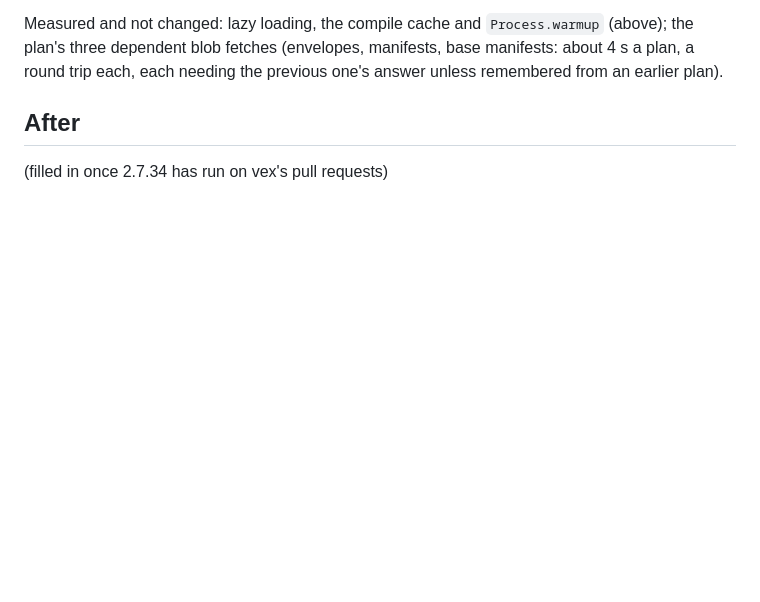
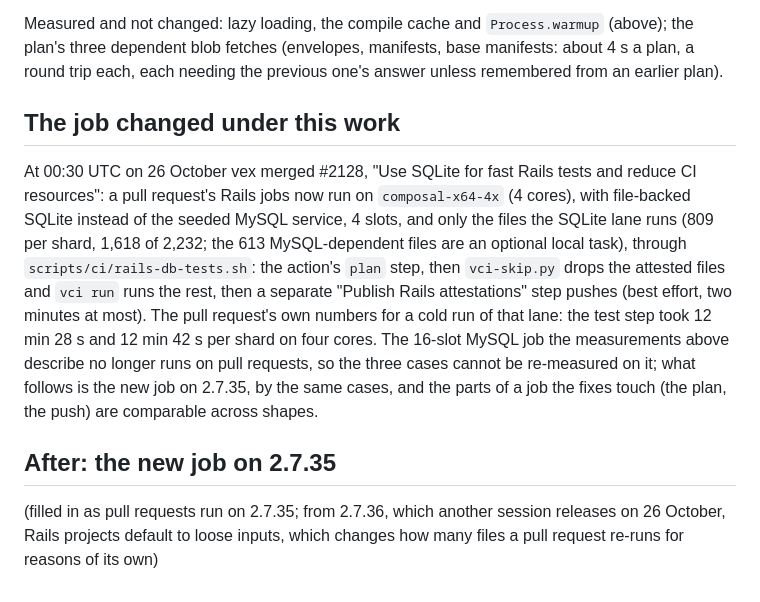
Before and after one commit to PandelisZ/cryptographically-verifiable-ci-runner, a Markdown page: docs/notes-rails-cost.md, the part around the change. Drawn GitHub-style; blank space fills up the shorter version.

Commit message:
Notes: the Rails job changed shape under this work (vex #2128: SQLite, 4 cores)

```diff
--- a/docs/notes-rails-cost.md
+++ b/docs/notes-rails-cost.md
@@ -131,6 +131,20 @@ Measured and not changed: lazy loading, the compile cache and `Process.warmup` (
 dependent blob fetches (envelopes, manifests, base manifests: about 4 s a plan, a round trip each, each needing
 the previous one's answer unless remembered from an earlier plan).
 
-## After
+## The job changed under this work
 
-(filled in once 2.7.34 has run on vex's pull requests)
+At 00:30 UTC on 26 October vex merged #2128, "Use SQLite for fast Rails tests and reduce CI resources": a pull
+request's Rails jobs now run on `composal-x64-4x` (4 cores), with file-backed SQLite instead of the seeded MySQL
+service, 4 slots, and only the files the SQLite lane runs (809 per shard, 1,618 of 2,232; the 613 MySQL-dependent
+files are an optional local task), through `scripts/ci/rails-db-tests.sh`: the action's `plan` step, then
+`vci-skip.py` drops the attested files and `vci run` runs the rest, then a separate "Publish Rails attestations"
+step pushes (best effort, two minutes at most). The pull request's own numbers for a cold run of that lane: the test
+step took 12 min 28 s and 12 min 42 s per shard on four cores. The 16-slot MySQL job the measurements above
+describe no longer runs on pull requests, so the three cases cannot be re-measured on it; what follows is the new
+job on 2.7.35, by the same cases, and the parts of a job the fixes touch (the plan, the push) are comparable
+across shapes.
+
+## After: the new job on 2.7.35
+
+(filled in as pull requests run on 2.7.35; from 2.7.36, which another session releases on 26 October, Rails
+projects default to loose inputs, which changes how many files a pull request re-runs for reasons of its own)
```
